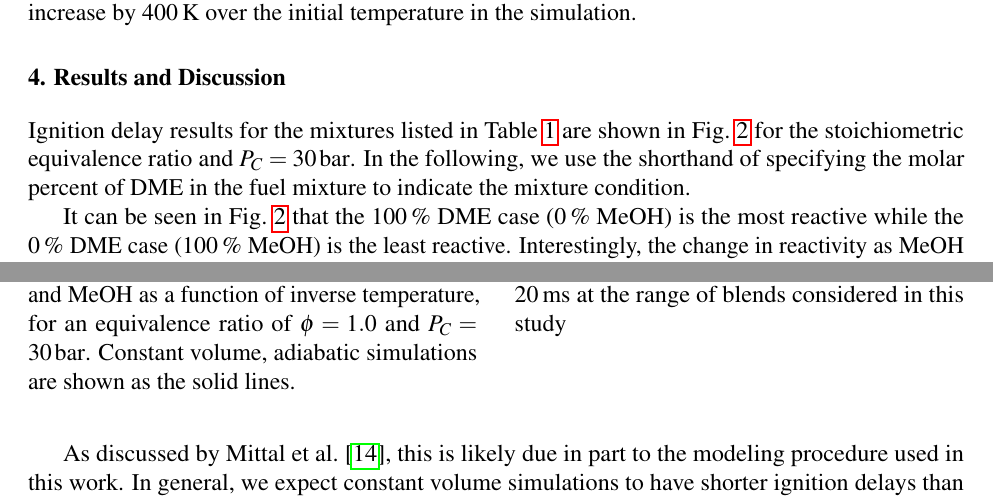
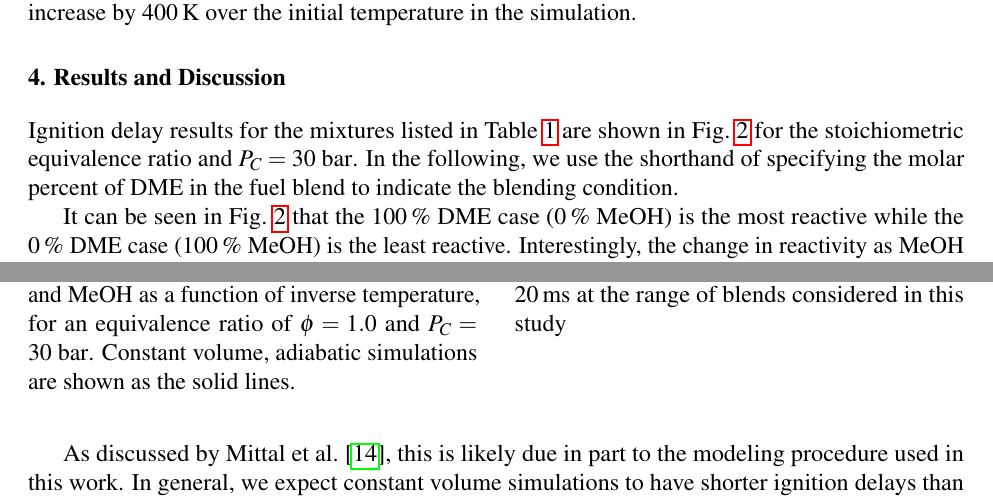
Before and after one commit to bryanwweber/ncm-2017, a LaTeX document (dme-meoh/dme-meoh.tex): two parts of pages 4 and 5 of 7, joined at a grey line, cut so that both start at the same text. Compiled offline with pdfLaTeX.

Commit message:
[dme] Small updates

```diff
--- a/dme-meoh/dme-meoh.tex
+++ b/dme-meoh/dme-meoh.tex
@@ -244,8 +244,9 @@ increase by \SI{400}{\K} over the initial temperature in the simulation.
 
 Ignition delay results for the mixtures listed in \cref{tab:mixtures} are shown
 in \cref{fig:ign-delays} for the stoichiometric equivalence ratio and \(P_C =
-\SI{30}{\bar}\). In the following, we use the shorthand of specifying the molar
-percent of DME in the fuel mixture to indicate the mixture condition.
+\SI[number-unit-product={\ }]{30}{\bar}\). In the following, we use the
+shorthand of specifying the molar percent of DME in the fuel blend to indicate
+the blending condition.
 
 It can be seen in \cref{fig:ign-delays} that the \SI{100}{\percent} DME case
 (\SI{0}{\percent} MeOH) is the most reactive while the \SI{0}{\percent} DME case
@@ -268,8 +269,8 @@ the increase from \SI{50}{\percent} to \SI{0}{\percent} DME.
         \resizebox{\linewidth}{!}{\input{figures/simulation-comparison.pgf}}
         \caption{Ignition delays of blends of DME and MeOH as a function of
         inverse temperature, for an equivalence ratio of \(\phi = 1.0\) and
-        \(P_C = \SI{30}{\bar}\). Constant volume, adiabatic simulations are
-        shown as the solid lines.}
+        \(P_C = \SI[number-unit-product={\ }]{30}{\bar}\). Constant volume,
+        adiabatic simulations are shown as the solid lines.}
         \label{fig:ign-delays}
     \end{minipage}\hfill%
     \begin{minipage}[t]{0.48\textwidth}
```
